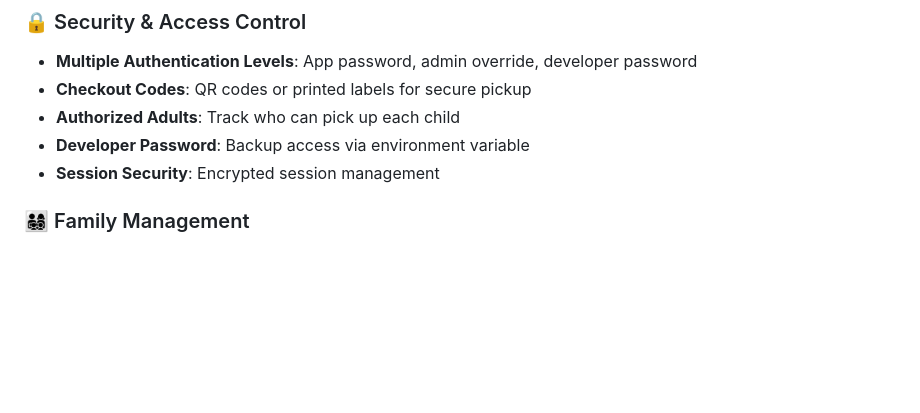
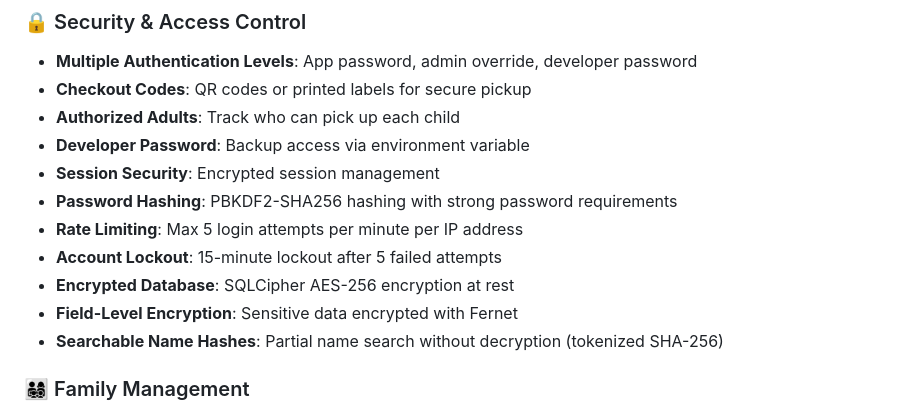
Before and after one commit to mrcrunchybeans/youth-secure-checkin, a Markdown page: README.md, the part around the change. GitHub-like rendering; blank space fills up the shorter version.

Commit message:
docs: Update README with security features and add comprehensive release notes for v1.0.2

```diff
--- a/README.md
+++ b/README.md
@@ -23,6 +23,12 @@ A secure, flexible check-in/check-out system for youth organizations including T
 - **Authorized Adults**: Track who can pick up each child
 - **Developer Password**: Backup access via environment variable
 - **Session Security**: Encrypted session management
+- **Password Hashing**: PBKDF2-SHA256 hashing with strong password requirements
+- **Rate Limiting**: Max 5 login attempts per minute per IP address
+- **Account Lockout**: 15-minute lockout after 5 failed attempts
+- **Encrypted Database**: SQLCipher AES-256 encryption at rest
+- **Field-Level Encryption**: Sensitive data encrypted with Fernet
+- **Searchable Name Hashes**: Partial name search without decryption (tokenized SHA-256)
 
 ### 👨‍👩‍👧‍👦 Family Management
 - **Family Records**: Store families with adults and children
```
Also changed, not shown: RELEASE_NOTES_1.0.2.md (added, +240 -0 lines).
